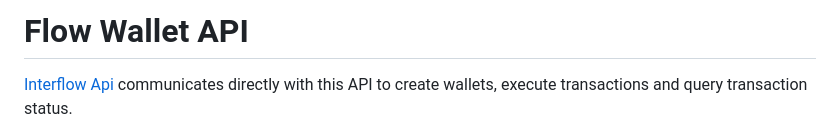
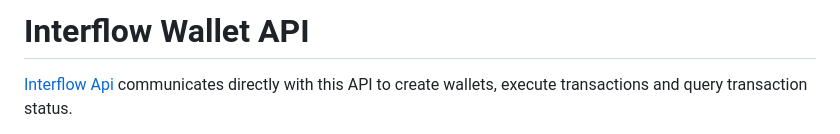
Before and after one commit to interflowrepo/interflow-wallet-api, a Markdown page: README.md, the part around the change. GitHub-like rendering.

```diff
--- a/README.md
+++ b/README.md
@@ -1,4 +1,4 @@
-# Flow Wallet API
+# Interflow Wallet API
 
 [Interflow Api](https://github.com/interflowrepo/interflow-api) communicates directly with this API to create wallets, execute transactions and query transaction status.
 
```
